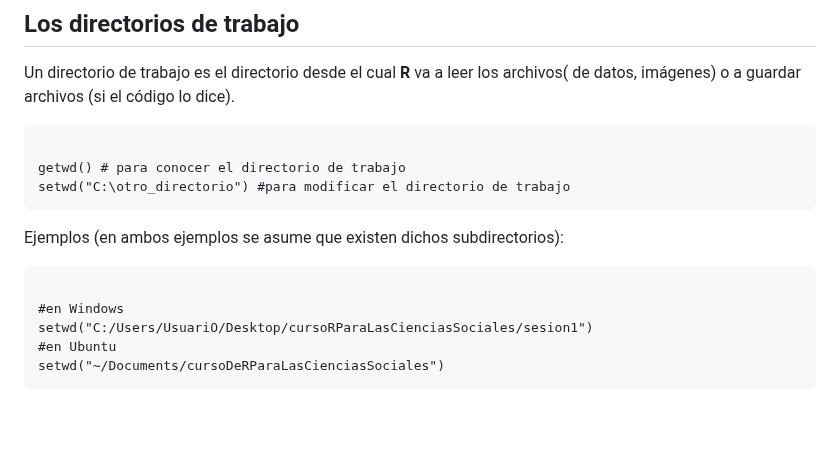
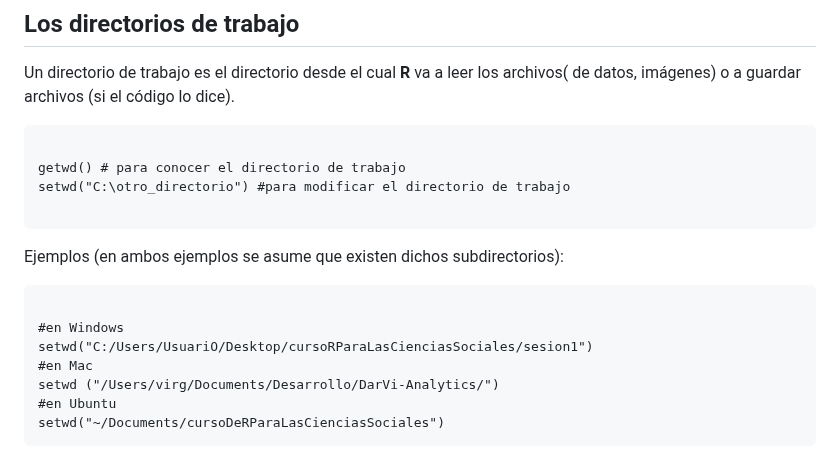
Before and after one commit to cursosRAnalisisDatos/RParaLasCienciasSociales, a Markdown page: presentaciones/modulo2.md, the part around the change. GitHub-like rendering; blank space fills up the shorter version.

```diff
--- a/presentaciones/modulo2.md
+++ b/presentaciones/modulo2.md
@@ -66,12 +66,15 @@ Un directorio de trabajo es el directorio desde el cual **R** va a leer los arch
 <pre><code>
 getwd() # para conocer el directorio de trabajo
 setwd("C:\otro_directorio") #para modificar el directorio de trabajo
+
 </code></pre>
 
 Ejemplos (en ambos ejemplos se asume que existen dichos subdirectorios):
 <pre><code>
 #en Windows
 setwd("C:/Users/UsuariO/Desktop/cursoRParaLasCienciasSociales/sesion1")
+#en Mac
+setwd ("/Users/virg/Documents/Desarrollo/DarVi-Analytics/")
 #en Ubuntu
 setwd("~/Documents/cursoDeRParaLasCienciasSociales")
 </code></pre>
```
